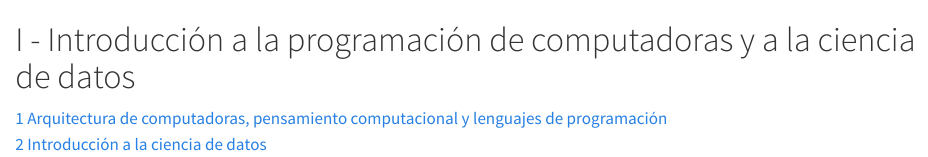
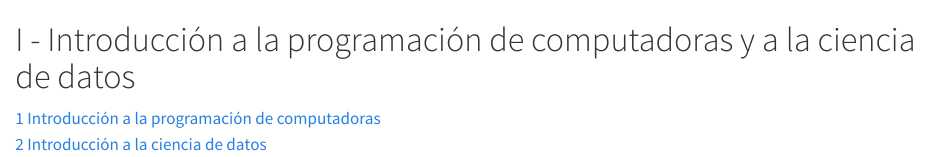
Before and after one commit to pf0953-programacionr/2024-ii, a Quarto document (parte-i-introduccion-programacion-computadoras-ciencia-datos.qmd): the page in a window 1100 px wide, from its top. Rendered offline with R 4.5, knitr and Pandoc in place of Quarto, with nearby package versions.

Commit message:
Modificar parte-i-introduccion-programacion-computadoras-ciencia-datos.qmd - corregir enlaces a capítulos

```diff
--- a/parte-i-introduccion-programacion-computadoras-ciencia-datos.qmd
+++ b/parte-i-introduccion-programacion-computadoras-ciencia-datos.qmd
@@ -1,4 +1,4 @@
 # I - Introducción a la programación de computadoras y a la ciencia de datos {.unnumbered}
 
-[1 Arquitectura de computadoras, pensamiento computacional y lenguajes de programación](01-arquitectura_computadoras-pensamiento_computacional-lenguajes_programacion.qmd)
+[1 Introducción a la programación de computadoras](01-introduccion-programacion-computadoras.qmd)
 [2 Introducción a la ciencia de datos](02-introduccion-ciencia-datos.qmd)
```
Also changed, not shown: docs/search.json, 3 other files.
